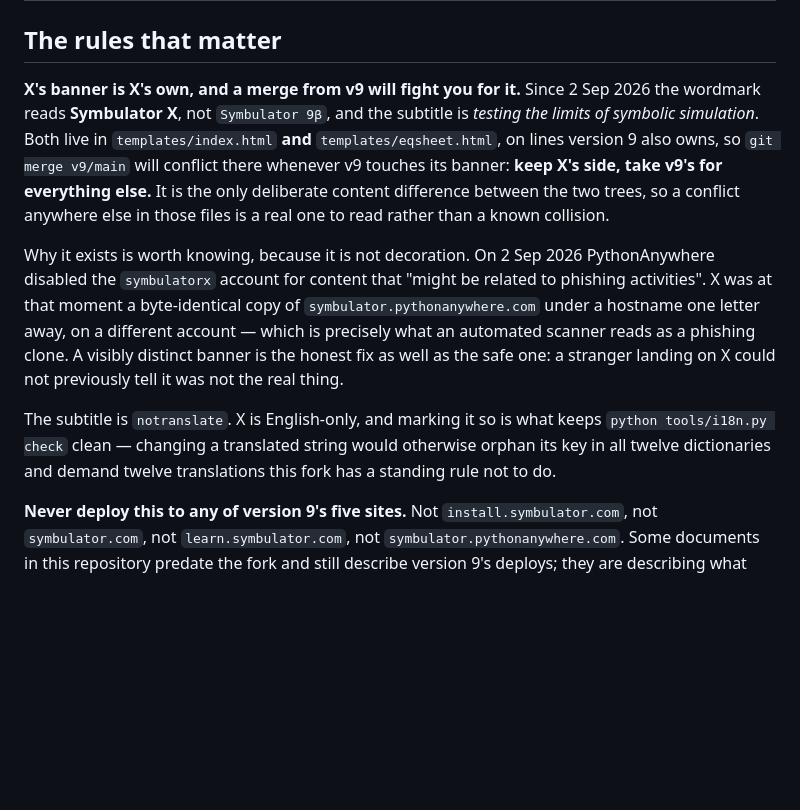
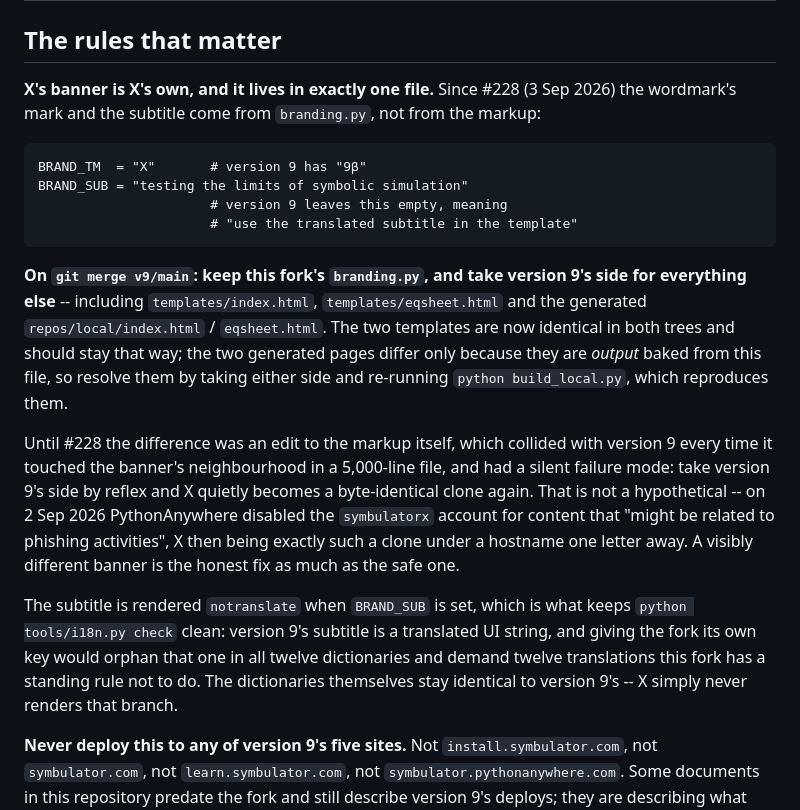
Before and after one commit to Symbulator-Team/server, a Markdown page: CLAUDE.md, the part around the change. Drawn GitHub-style; blank space fills up the shorter version.

Commit message:
CLAUDE.md: the banner rule is now branding.py, not a markup edit
Co-Authored-By: Claude Opus 5 <noreply@anthropic.com>

```diff
--- a/CLAUDE.md
+++ b/CLAUDE.md
@@ -18,29 +18,40 @@ before any of them is proposed back.
 
 ## The rules that matter
 
-**X's banner is X's own, and a merge from v9 will fight you for it.**
-Since 2 Sep 2026 the wordmark reads **Symbulator X**, not `Symbulator
-9β`, and the subtitle is *testing the limits of symbolic simulation*.
-Both live in `templates/index.html` **and** `templates/eqsheet.html`, on
-lines version 9 also owns, so `git merge v9/main` will conflict there
-whenever v9 touches its banner: **keep X's side, take v9's for
-everything else.** It is the only deliberate content difference between
-the two trees, so a conflict anywhere else in those files is a real one
-to read rather than a known collision.
+**X's banner is X's own, and it lives in exactly one file.** Since #228
+(3 Sep 2026) the wordmark's mark and the subtitle come from
+`branding.py`, not from the markup:
 
-Why it exists is worth knowing, because it is not decoration. On 2 Sep
-2026 PythonAnywhere disabled the `symbulatorx` account for content that
-"might be related to phishing activities". X was at that moment a
-byte-identical copy of `symbulator.pythonanywhere.com` under a hostname
-one letter away, on a different account — which is precisely what an
-automated scanner reads as a phishing clone. A visibly distinct banner
-is the honest fix as well as the safe one: a stranger landing on X could
-not previously tell it was not the real thing.
+    BRAND_TM  = "X"       # version 9 has "9β"
+    BRAND_SUB = "testing the limits of symbolic simulation"
+                          # version 9 leaves this empty, meaning
+                          # "use the translated subtitle in the template"
 
-The subtitle is `notranslate`. X is English-only, and marking it so is
-what keeps `python tools/i18n.py check` clean — changing a translated
-string would otherwise orphan its key in all twelve dictionaries and
-demand twelve translations this fork has a standing rule not to do.
+**On `git merge v9/main`: keep this fork's `branding.py`, and take
+version 9's side for everything else** -- including
+`templates/index.html`, `templates/eqsheet.html` and the generated
+`repos/local/index.html` / `eqsheet.html`. The two templates are now
+identical in both trees and should stay that way; the two generated
+pages differ only because they are *output* baked from this file, so
+resolve them by taking either side and re-running `python
+build_local.py`, which reproduces them.
+
+Until #228 the difference was an edit to the markup itself, which
+collided with version 9 every time it touched the banner's
+neighbourhood in a 5,000-line file, and had a silent failure mode: take
+version 9's side by reflex and X quietly becomes a byte-identical clone
+again. That is not a hypothetical -- on 2 Sep 2026 PythonAnywhere
+disabled the `symbulatorx` account for content that "might be related to
+phishing activities", X then being exactly such a clone under a hostname
+one letter away. A visibly different banner is the honest fix as much as
+the safe one.
+
+The subtitle is rendered `notranslate` when `BRAND_SUB` is set, which is
+what keeps `python tools/i18n.py check` clean: version 9's subtitle is a
+translated UI string, and giving the fork its own key would orphan that
+one in all twelve dictionaries and demand twelve translations this fork
+has a standing rule not to do. The dictionaries themselves stay
+identical to version 9's -- X simply never renders that branch.
 
 **Never deploy this to any of version 9's five sites.** Not
 `install.symbulator.com`, not `symbulator.com`, not
```
